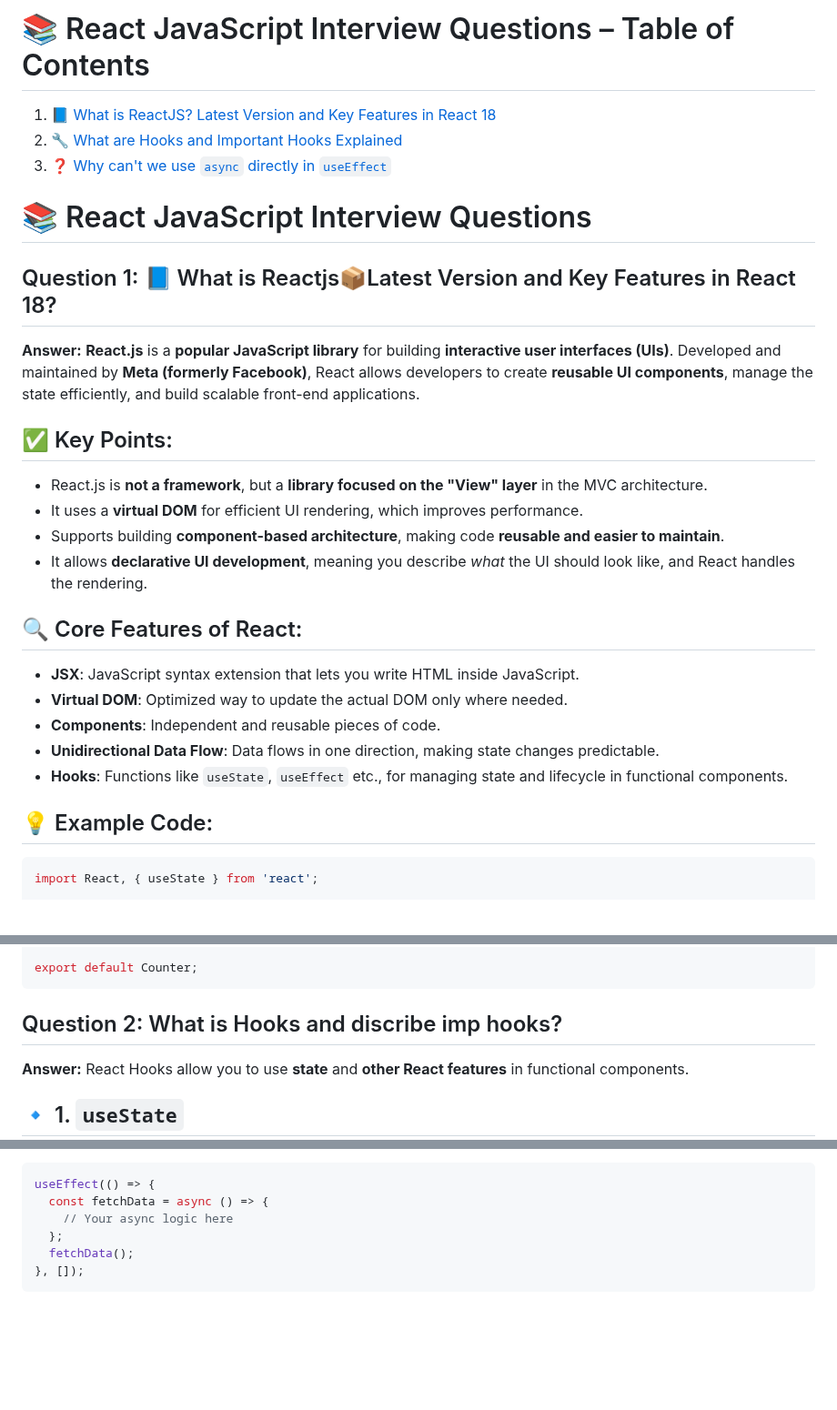
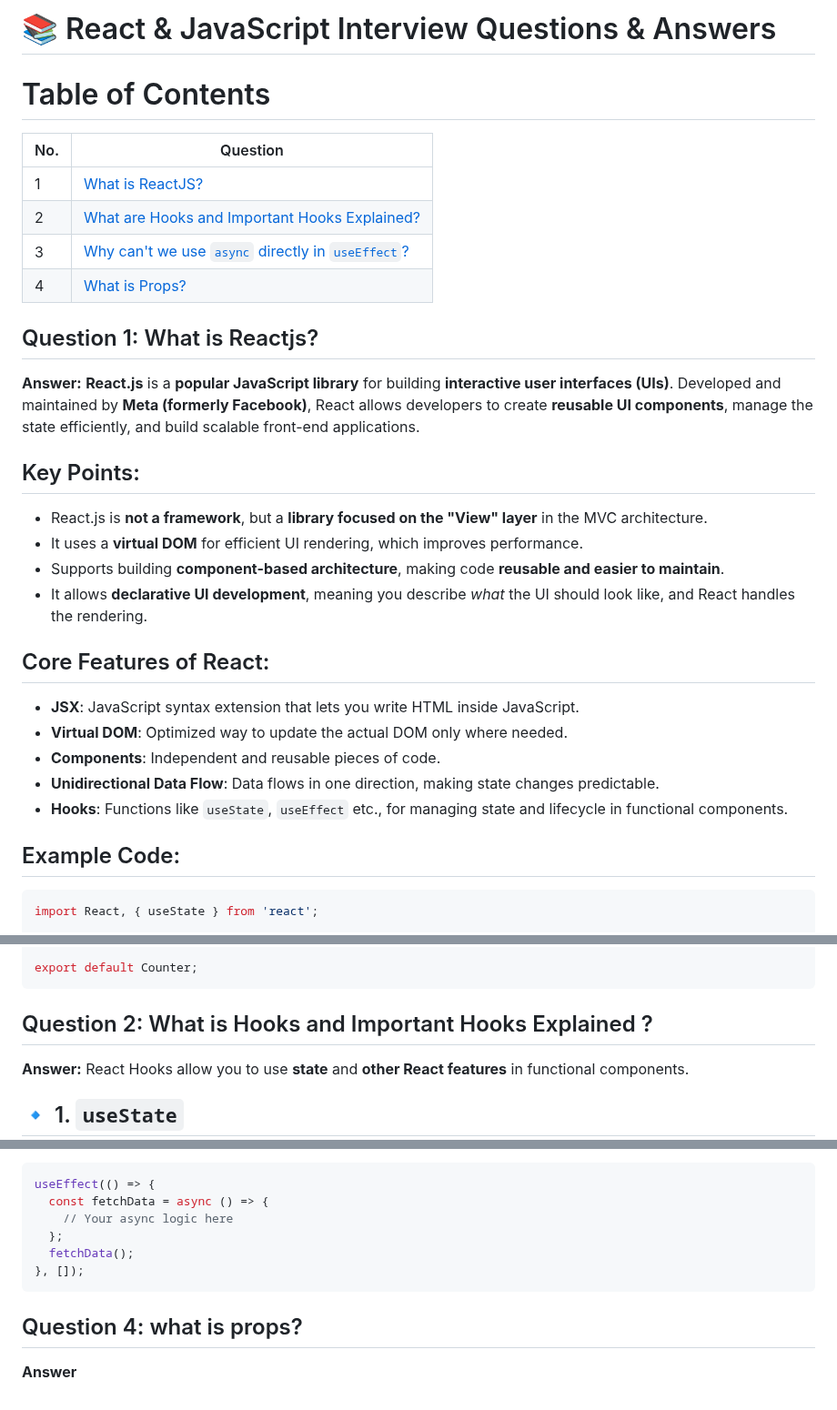
Before and after one commit to hritikpatidar/React-JavaScript-interview-questions, a Markdown page: README.md, 3 parts joined by grey strips. Shown at 91% size. GitHub-like rendering; blank space fills up the shorter version.

````diff
--- a/README.md
+++ b/README.md
@@ -1,28 +1,33 @@
-# 📚 React JavaScript Interview Questions – Table of Contents
+# 📚 React & JavaScript Interview Questions & Answers
+
+# Table of Contents
+
+| No. | Question                                                                 |
+|-----|--------------------------------------------------------------------------|
+| 1   | [What is ReactJS?](#question-1-what-is-reactjs)                          |
+| 2   | [What are Hooks and Important Hooks Explained?](#question-2-what-is-hooks-and-important-hooks-explained) |
+| 3   | [Why can't we use `async` directly in `useEffect`?](#question-3-why-cant-we-use-async-directly-in-useeffect) |
+| 4   | [What is Props?](#question-4-what-is-props)                              |
 
 
-1. [📘 What is ReactJS? Latest Version and Key Features in React 18](#question-1-what-is-reactjslatest-version-and-key-features-in-react-18)
-2. [🔧 What are Hooks and Important Hooks Explained](#question-2-what-is-hooks-and-discribe-imp-hooks)
-3. [❓ Why can't we use `async` directly in `useEffect`](#question-3-why-cant-we-use-async-directly-in-useeffect)
 
-# 📚 React JavaScript Interview Questions
 
-## Question 1: 📘 What is Reactjs📦Latest Version and Key Features in React 18?
+## Question 1:  What is Reactjs?
 **Answer:** **React.js** is a **popular JavaScript library** for building **interactive user interfaces (UIs)**. Developed and maintained by **Meta (formerly Facebook)**, React allows developers to create **reusable UI components**, manage the state efficiently, and build scalable front-end applications.
-## ✅ Key Points:
+##  Key Points:
 - React.js is **not a framework**, but a **library focused on the "View" layer** in the MVC architecture.
 - It uses a **virtual DOM** for efficient UI rendering, which improves performance.
 - Supports building **component-based architecture**, making code **reusable and easier to maintain**.
 - It allows **declarative UI development**, meaning you describe *what* the UI should look like, and React handles the rendering.
 
-## 🔍 Core Features of React:
+## Core Features of React:
 - **JSX**: JavaScript syntax extension that lets you write HTML inside JavaScript.
 - **Virtual DOM**: Optimized way to update the actual DOM only where needed.
 - **Components**: Independent and reusable pieces of code.
 - **Unidirectional Data Flow**: Data flows in one direction, making state changes predictable.
 - **Hooks**: Functions like `useState`, `useEffect` etc., for managing state and lifecycle in functional components.
 
-## 💡 Example Code:
+## Example Code:
 ```jsx
 import React, { useState } from 'react';
 
@@ -40,7 +45,7 @@ function Counter() {
 export default Counter;
 ```
 
-## Question 2: What is Hooks and discribe imp hooks?
+## Question 2: What is Hooks and Important Hooks Explained	?
 **Answer:** React Hooks allow you to use **state** and **other React features** in functional components.
 
 ## 🔹 1. `useState`
@@ -186,3 +191,5 @@ useEffect(() => {
   fetchData();
 }, []);
 ```
+## Question 4: what is props?
+**Answer**
````
